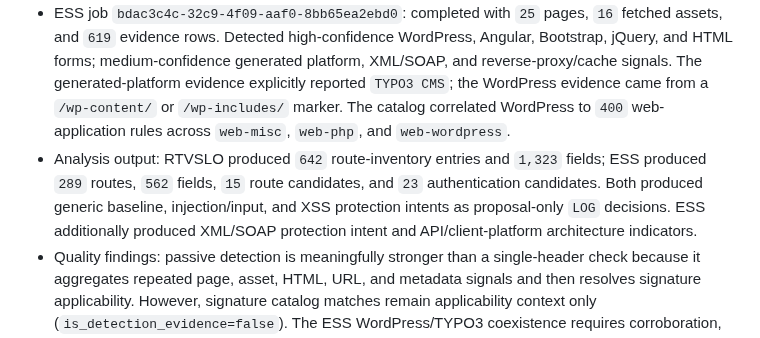
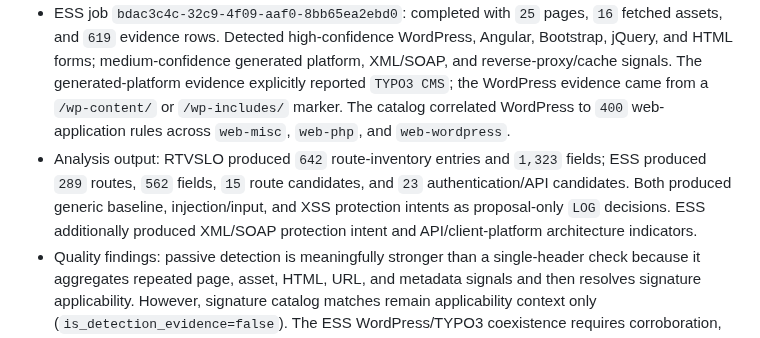
Before and after one commit to grega-zoubek/WAF-helper, a Markdown page: WAF_ANALYSIS_ROADMAP.md, the part around the change. Rendered like a GitHub page.

Commit message:
docs: clarify endpoint candidate classification

```diff
--- a/WAF_ANALYSIS_ROADMAP.md
+++ b/WAF_ANALYSIS_ROADMAP.md
@@ -439,7 +439,7 @@ If connectivity is lost or a machine reboots:
 - Action: ran two passive, same-host discovery tests through the deployed scanner with `max_pages=25`, `rate_limit_per_second=1.0`, and no form submission or credentials.
 - RTVSLO job `494fc702-4974-4a6e-ac31-41edc95730ef`: completed with `25` pages, `1` fetched asset, and `797` evidence rows. Detected high-confidence `nginx`, Bootstrap, jQuery, HTML forms, file-upload surface, and state-changing form surface; authentication boundary was medium confidence. The normalized catalog correlated `nginx` to `4` server rules in `web-misc` (`998130`, `998312`, `998315`, `998319`).
 - ESS job `bdac3c4c-32c9-4f09-aaf0-8bb65ea2ebd0`: completed with `25` pages, `16` fetched assets, and `619` evidence rows. Detected high-confidence WordPress, Angular, Bootstrap, jQuery, and HTML forms; medium-confidence generated platform, XML/SOAP, and reverse-proxy/cache signals. The generated-platform evidence explicitly reported `TYPO3 CMS`; the WordPress evidence came from a `/wp-content/` or `/wp-includes/` marker. The catalog correlated WordPress to `400` web-application rules across `web-misc`, `web-php`, and `web-wordpress`.
-- Analysis output: RTVSLO produced `642` route-inventory entries and `1,323` fields; ESS produced `289` routes, `562` fields, `15` route candidates, and `23` authentication candidates. Both produced generic baseline, injection/input, and XSS protection intents as proposal-only `LOG` decisions. ESS additionally produced XML/SOAP protection intent and API/client-platform architecture indicators.
+- Analysis output: RTVSLO produced `642` route-inventory entries and `1,323` fields; ESS produced `289` routes, `562` fields, `15` route candidates, and `23` authentication/API candidates. Both produced generic baseline, injection/input, and XSS protection intents as proposal-only `LOG` decisions. ESS additionally produced XML/SOAP protection intent and API/client-platform architecture indicators.
 - Quality findings: passive detection is meaningfully stronger than a single-header check because it aggregates repeated page, asset, HTML, URL, and metadata signals and then resolves signature applicability. However, signature catalog matches remain applicability context only (`is_detection_evidence=false`). The ESS WordPress/TYPO3 coexistence requires corroboration, and the XML/SOAP signals were observed on CSS responses (`content_type=text/css`), so protocol detection must be tightened to avoid promoting a false positive. RTVSLO's repeated password markers also need route/form classification before being treated as an authentication boundary.
 - State: tests complete; no target-side changes and no ADC configuration changes. The existing read-only boundary remains in effect.
 - Next action: add signal-family/content-type guards and corroboration scoring, then rerun these exact jobs plus Juice Shop as regression fixtures before any technology-driven signature proposal is allowed to change.
```
